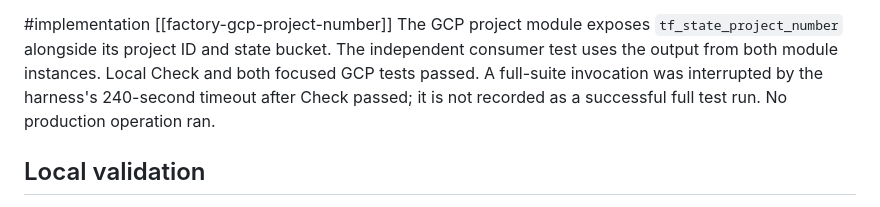
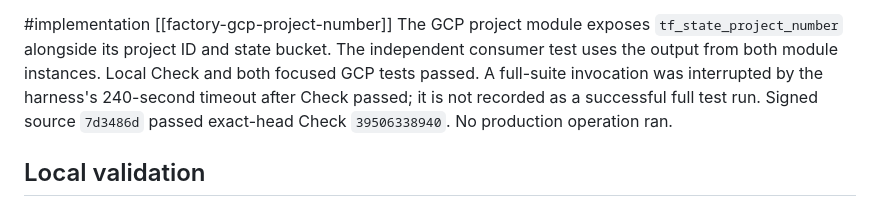
Before and after one commit to quantile-co/factory, a Markdown page: .pi/memory/MEMORY.md, the part around the change. Drawn GitHub-style.

Commit message:
docs: record project number validation

```diff
--- a/.pi/memory/MEMORY.md
+++ b/.pi/memory/MEMORY.md
@@ -99,7 +99,8 @@ The GCP project module exposes `tf_state_project_number` alongside its project I
 and state bucket. The independent consumer test uses the output from both module
 instances. Local Check and both focused GCP tests passed. A full-suite invocation
 was interrupted by the harness's 240-second timeout after Check passed; it is
-not recorded as a successful full test run. No production operation ran.
+not recorded as a successful full test run. Signed source `7d3486d` passed
+exact-head Check `39506338940`. No production operation ran.
 
 ## Local validation
 
```
